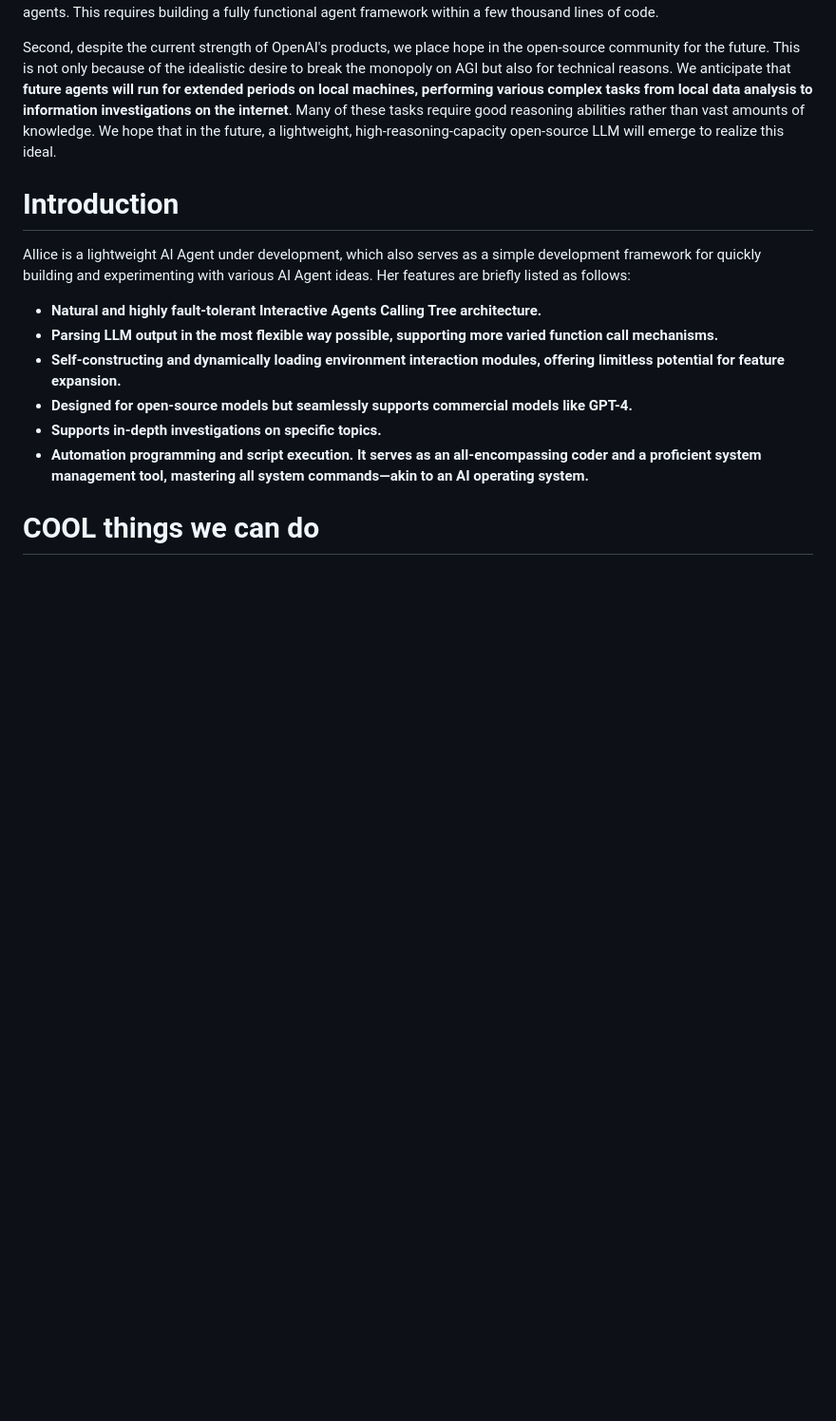
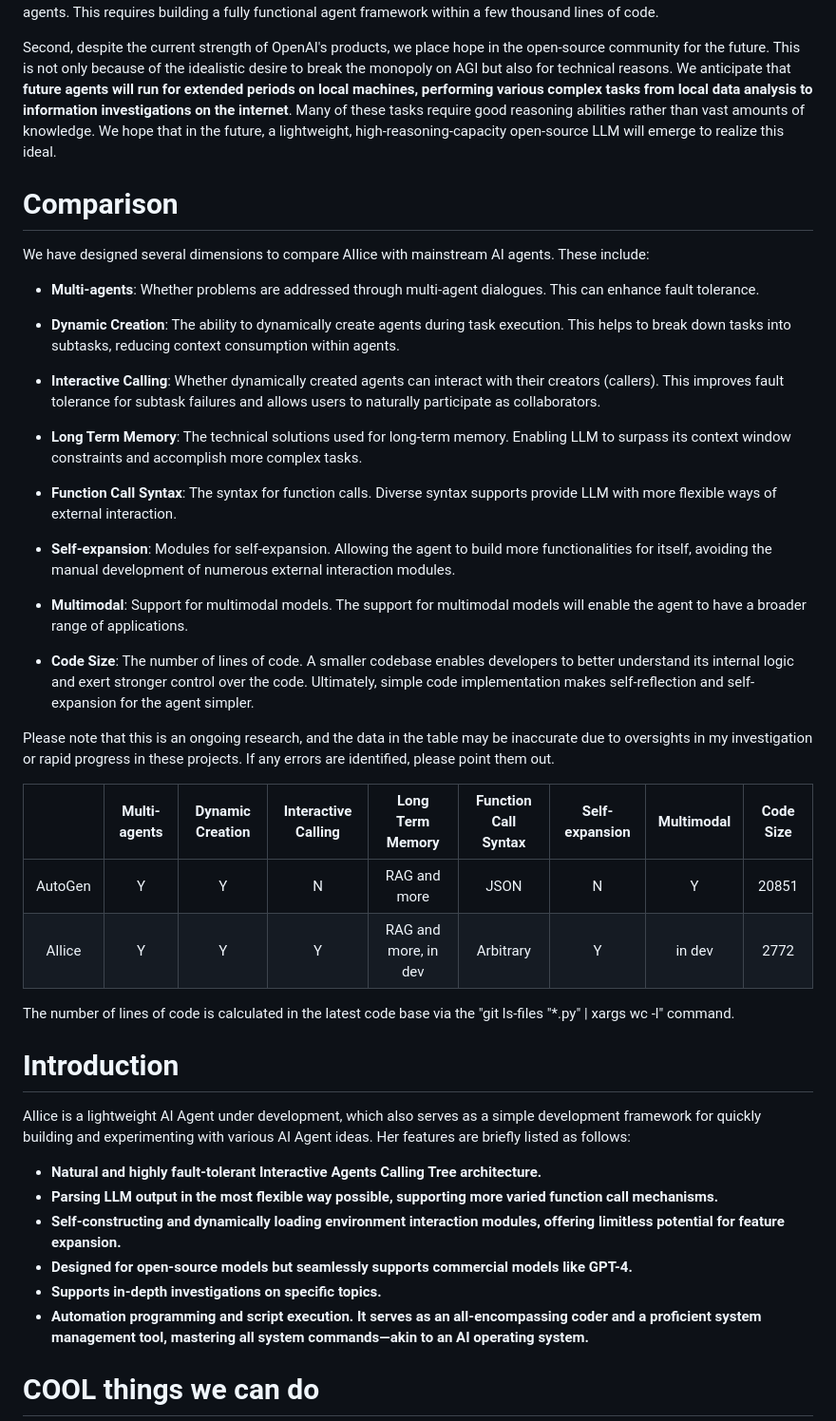
Before and after one commit to myshell-ai/AIlice, a Markdown page: README.md, the part around the change. Shown: that part at 95% size. Drawn GitHub-style; blank space fills up the shorter version.

Commit message:
1. README.md updated.

```diff
--- a/README.md
+++ b/README.md
@@ -7,6 +7,43 @@ This is due to two reasons.
 First, we need **a simple framework that is easy to understand and sufficiently controllable** to test various new ideas about agents. This requires building a fully functional agent framework within a few thousand lines of code.
 
 Second, despite the current strength of OpenAI's products, we place hope in the open-source community for the future. This is not only because of the idealistic desire to break the monopoly on AGI but also for technical reasons. We anticipate that **future agents will run for extended periods on local machines, performing various complex tasks from local data analysis to information investigations on the internet**. Many of these tasks require good reasoning abilities rather than vast amounts of knowledge. We hope that in the future, a lightweight, high-reasoning-capacity open-source LLM will emerge to realize this ideal.
+
+# Comparison
+
+We have designed several dimensions to compare AIlice with mainstream AI agents. These include:
+
+- **Multi-agents**:
+Whether problems are addressed through multi-agent dialogues. This can enhance fault tolerance.
+
+- **Dynamic Creation**:
+The ability to dynamically create agents during task execution. This helps to break down tasks into subtasks, reducing context consumption within agents.
+
+- **Interactive Calling**:
+Whether dynamically created agents can interact with their creators (callers). This improves fault tolerance for subtask failures and allows users to naturally participate as collaborators.
+
+- **Long Term Memory**:
+The technical solutions used for long-term memory. Enabling LLM to surpass its context window constraints and accomplish more complex tasks.
+
+- **Function Call Syntax**:
+The syntax for function calls. Diverse syntax supports provide LLM with more flexible ways of external interaction.
+
+- **Self-expansion**:
+Modules for self-expansion. Allowing the agent to build more functionalities for itself, avoiding the manual development of numerous external interaction modules.
+
+- **Multimodal**:
+Support for multimodal models. The support for multimodal models will enable the agent to have a broader range of applications.
+
+- **Code Size**:
+The number of lines of code. A smaller codebase enables developers to better understand its internal logic and exert stronger control over the code. Ultimately, simple code implementation makes self-reflection and self-expansion for the agent simpler.
+
+Please note that this is an ongoing research, and the data in the table may be inaccurate due to oversights in my investigation or rapid progress in these projects. If any errors are identified, please point them out.
+
+|  | Multi-agents | Dynamic Creation | Interactive Calling | Long Term Memory | Function Call Syntax | Self-expansion | Multimodal | Code Size |
+|:------:|:------:|:------:|:------:|:------:|:------:|:------:|:------:|:------:|
+| AutoGen | Y | Y | N | RAG and more | JSON | N | Y | 20851 |
+| AIlice | Y | Y | Y | RAG and more, in dev | Arbitrary | Y | in dev | 2772 |
+
+The number of lines of code is calculated in the latest code base via the "git ls-files "*.py" | xargs wc -l" command.
 
 
 # Introduction
```
